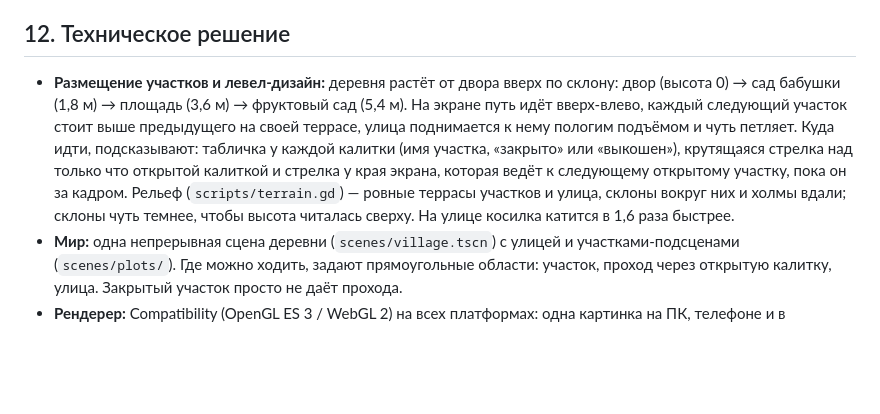
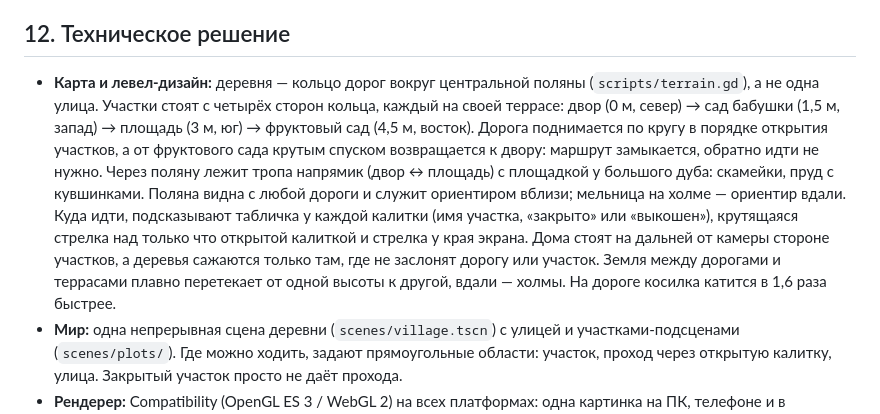
Before and after one commit to MrKrob00/Cozy-Game, a Markdown page: GDD.md, the part around the change. GitHub-like rendering; blank space fills up the shorter version.

```diff
--- a/GDD.md
+++ b/GDD.md
@@ -230,7 +230,7 @@
 
 ## 12. Техническое решение
 
-- **Размещение участков и левел-дизайн:** деревня растёт от двора вверх по склону: двор (высота 0) → сад бабушки (1,8 м) → площадь (3,6 м) → фруктовый сад (5,4 м). На экране путь идёт вверх-влево, каждый следующий участок стоит выше предыдущего на своей террасе, улица поднимается к нему пологим подъёмом и чуть петляет. Куда идти, подсказывают: табличка у каждой калитки (имя участка, «закрыто» или «выкошен»), крутящаяся стрелка над только что открытой калиткой и стрелка у края экрана, которая ведёт к следующему открытому участку, пока он за кадром. Рельеф (`scripts/terrain.gd`) — ровные террасы участков и улица, склоны вокруг них и холмы вдали; склоны чуть темнее, чтобы высота читалась сверху. На улице косилка катится в 1,6 раза быстрее.
+- **Карта и левел-дизайн:** деревня — кольцо дорог вокруг центральной поляны (`scripts/terrain.gd`), а не одна улица. Участки стоят с четырёх сторон кольца, каждый на своей террасе: двор (0 м, север) → сад бабушки (1,5 м, запад) → площадь (3 м, юг) → фруктовый сад (4,5 м, восток). Дорога поднимается по кругу в порядке открытия участков, а от фруктового сада крутым спуском возвращается к двору: маршрут замыкается, обратно идти не нужно. Через поляну лежит тропа напрямик (двор ↔ площадь) с площадкой у большого дуба: скамейки, пруд с кувшинками. Поляна видна с любой дороги и служит ориентиром вблизи; мельница на холме — ориентир вдали. Куда идти, подсказывают табличка у каждой калитки (имя участка, «закрыто» или «выкошен»), крутящаяся стрелка над только что открытой калиткой и стрелка у края экрана. Дома стоят на дальней от камеры стороне участков, а деревья сажаются только там, где не заслонят дорогу или участок. Земля между дорогами и террасами плавно перетекает от одной высоты к другой, вдали — холмы. На дороге косилка катится в 1,6 раза быстрее.
 - **Мир:** одна непрерывная сцена деревни (`scenes/village.tscn`) с улицей и участками-подсценами (`scenes/plots/`). Где можно ходить, задают прямоугольные области: участок, проход через открытую калитку, улица. Закрытый участок просто не даёт прохода.
 - **Рендерер:** Compatibility (OpenGL ES 3 / WebGL 2) на всех платформах: одна картинка на ПК, телефоне и в браузере.
 - **Освещение:** источники света Godot не используются. Все материалы «unshaded» и считают свет сами: одна нормаль, скалярное произведение с направлением солнца, мягкая граница; параметры дня (солнце, небо, насыщенность) ставит `Graphics` на каждый материал. Постобработки нет: насыщенность «оживления цветом» считают шейдеры.
```
Also changed, not shown: README.md (+8 -2 lines), docs/glade.jpg (added), docs/map.jpg (added), 8 other files.
